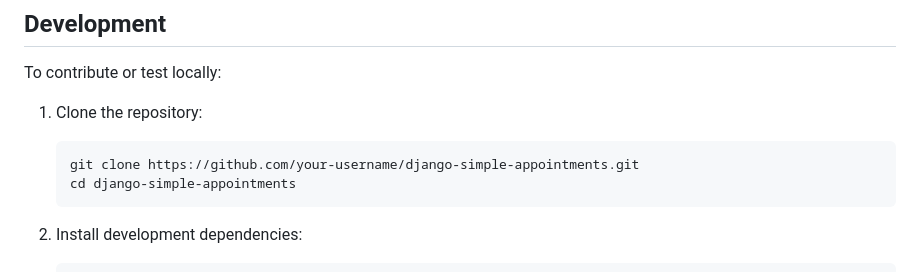
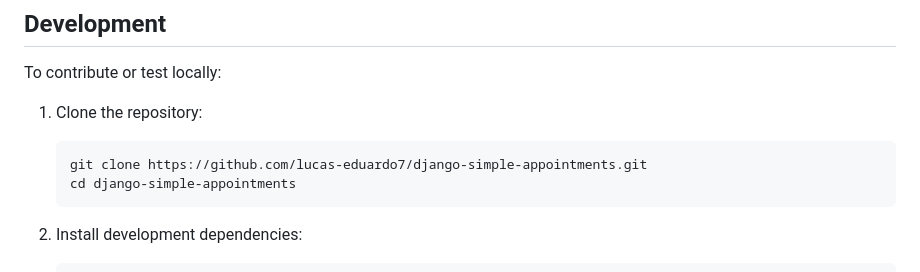
Before and after one commit to lucas-eduardo7/django-simple-appointments, a Markdown page: README.md, the part around the change. GitHub-like rendering.

Commit message:
fixing project url

````diff
--- a/README.md
+++ b/README.md
@@ -105,7 +105,7 @@ To contribute or test locally:
 
 1. Clone the repository:
    ```bash
-   git clone https://github.com/your-username/django-simple-appointments.git
+   git clone https://github.com/lucas-eduardo7/django-simple-appointments.git
    cd django-simple-appointments
    ```
 
````
